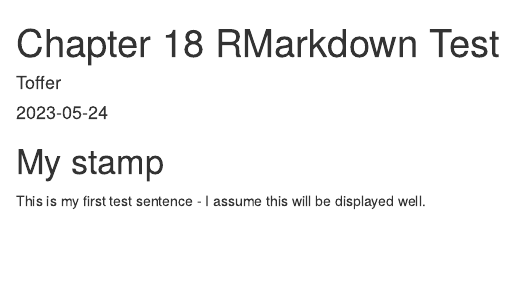
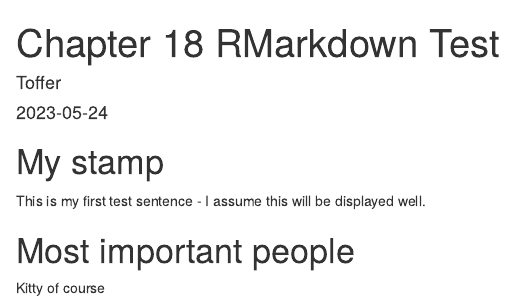
Before and after one commit to cn-herde/chapter-18, an R Markdown document (chapter_18_r_markdown_test.Rmd): the page in a window 1100 px wide, from its top. Rendered offline with R 4.5, knitr and Pandoc, with nearby package versions; the code chunks are not run, so their results and figures are left out.

Commit message:
Added most important people - Kitty

````diff
--- a/chapter_18_r_markdown_test.Rmd
+++ b/chapter_18_r_markdown_test.Rmd
@@ -15,3 +15,6 @@
 plot(pressure)
 
 ```
+
+# Most important people
+Kitty of course
````
